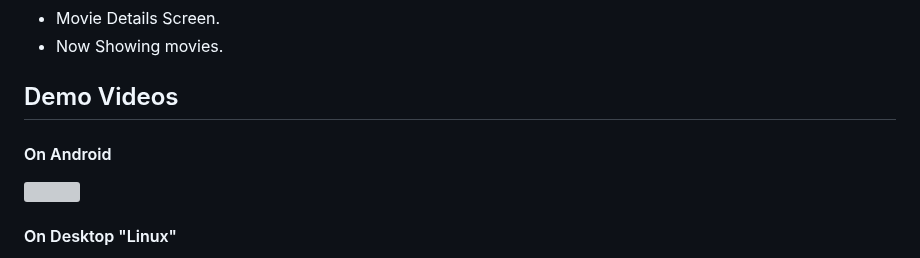
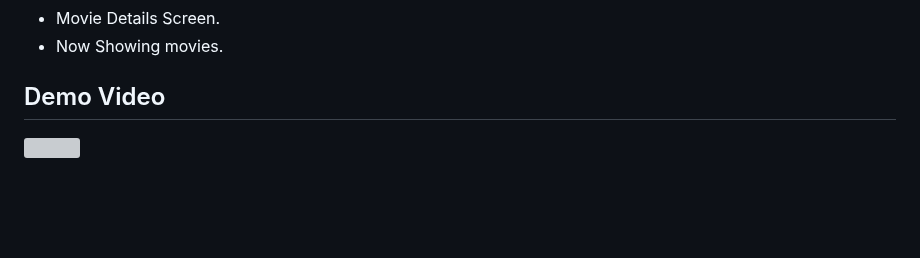
Before and after one commit to mo7amedaliEbaid/movies_riverpod, a Markdown page: README.md, the part around one of its changes. Drawn GitHub-style; blank space fills up the shorter version; grey boxes are pictures that could not be loaded.

```diff
--- a/README.md
+++ b/README.md
@@ -14,11 +14,9 @@
 - Movie Details Screen.
 - Now Showing movies.
 
-## Demo Videos
+## Demo Video
 
-#### On Android
 
 <a href="https://youtu.be/Nr54-TYBIZU"><img src="https://upload.wikimedia.org/wikipedia/commons/thumb/e/e1/Logo_of_YouTube_%282015-2017%29.svg/2560px-Logo_of_YouTube_%282015-2017%29.svg.png" width="110"></img></a>
 
-#### On Desktop "Linux"
 
```
Also changed, not shown: other parts of README.md (+0 -1 lines).
